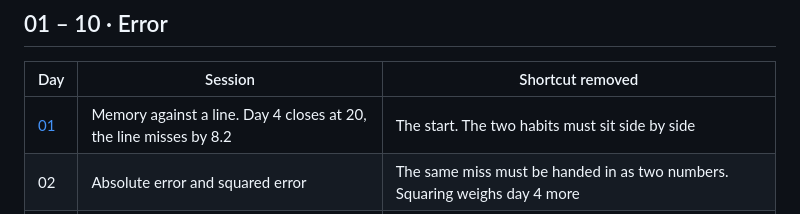
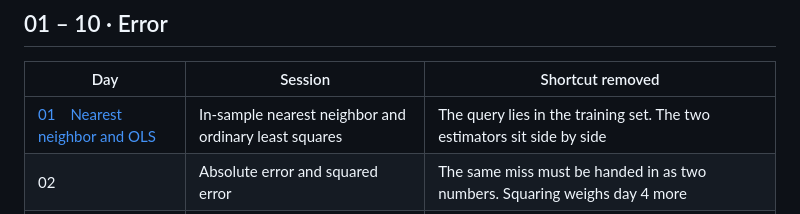
Before and after one commit to LeoCheung0221/100-Days-Of-ML-Code, a Markdown page: docs/season-01/README.en.md, the part around the change. Rendered like a GitHub page.

Commit message:
Widen the English day-1 link to the number and the title.

```diff
--- a/docs/season-01/README.en.md
+++ b/docs/season-01/README.en.md
@@ -10,7 +10,7 @@ Back to the [front page](../../README.en.md).
 
 | Day | Session | Shortcut removed |
 |---|---|---|
-| [01](day-01.en.md) | Memory against a line. Day 4 closes at 20, the line misses by 8.2 | The start. The two habits must sit side by side |
+| [01　Nearest neighbor and OLS](day-01.en.md) | In-sample nearest neighbor and ordinary least squares | The query lies in the training set. The two estimators sit side by side |
 | 02 | Absolute error and squared error | The same miss must be handed in as two numbers. Squaring weighs day 4 more |
 | 03 | The five residuals side by side | A single total is no longer enough. Name the day that holds the error |
 | 04 | A line through day 1 and day 5 only | A cruder line has to lose to least squares on the miss |
```
